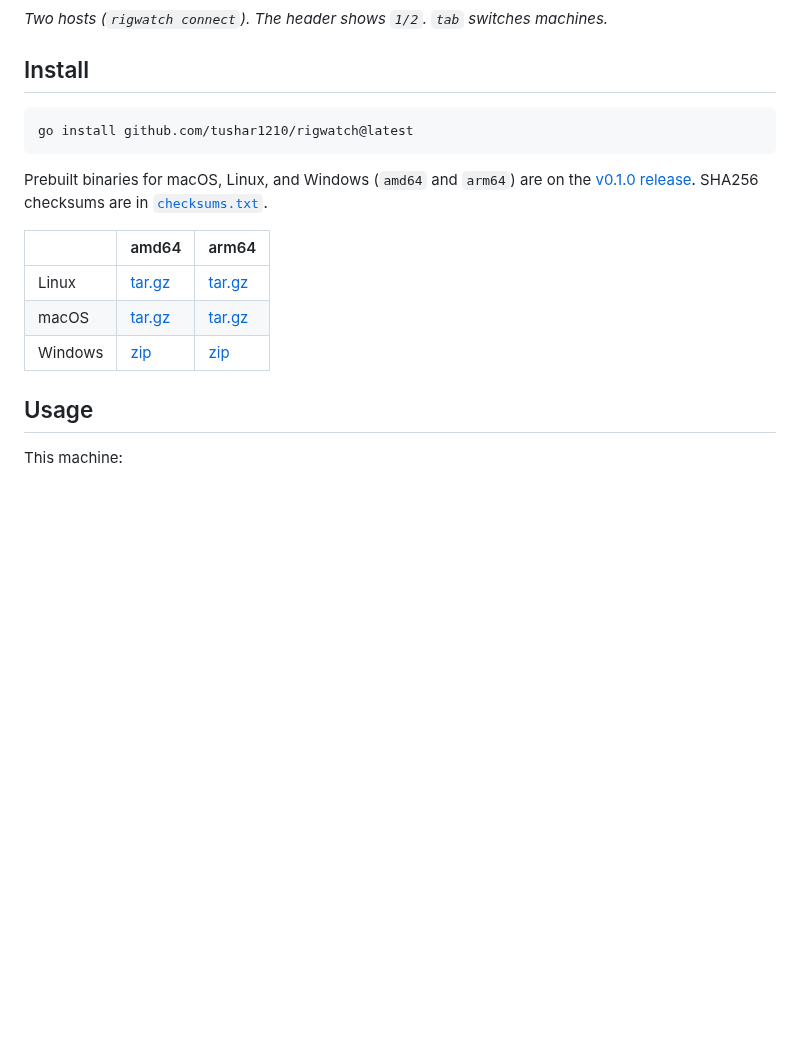
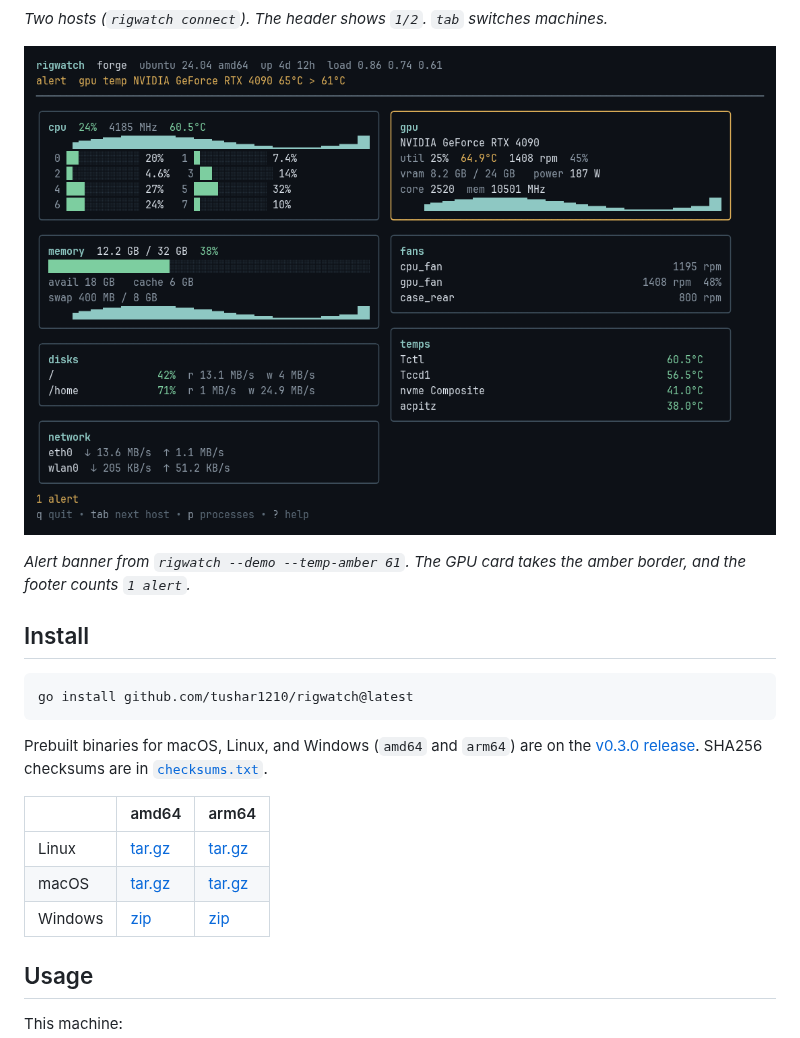
Before and after one commit to tushar1210/rigwatch, a Markdown page: README.md, the part around one of its changes. Rendered like a GitHub page; pictures changed too: docs/alert.png (added); blank space fills up the shorter version.

````diff
--- a/README.md
+++ b/README.md
@@ -16,5 +14,9 @@ It watches the machine you are on, or other hosts over SSH and WebSocket. A miss
 
 *Two hosts (`rigwatch connect`). The header shows `1/2`. `tab` switches machines.*
+
+![Alert banner above the dashboard, GPU card outlined, footer says 1 alert](docs/alert.png)
+
+*Alert banner from `rigwatch --demo --temp-amber 61`. The GPU card takes the amber border, and the footer counts `1 alert`.*
 
 ## Install
 
@@ -22,7 +24,7 @@ It watches the machine you are on, or other hosts over SSH and WebSocket. A miss
 go install github.com/tushar1210/rigwatch@latest
 ```
 
-Prebuilt binaries for macOS, Linux, and Windows (`amd64` and `arm64`) are on the [v0.1.0 release](https://github.com/tushar1210/rigwatch/releases/tag/v0.1.0). SHA256 checksums are in [`checksums.txt`](https://github.com/tushar1210/rigwatch/releases/download/v0.1.0/checksums.txt).
+Prebuilt binaries for macOS, Linux, and Windows (`amd64` and `arm64`) are on the [v0.3.0 release](https://github.com/tushar1210/rigwatch/releases/tag/v0.3.0). SHA256 checksums are in [`checksums.txt`](https://github.com/tushar1210/rigwatch/releases/download/v0.3.0/checksums.txt).
 
 | | amd64 | arm64 |
 | --- | --- | --- |
````
Also changed, not shown: other parts of README.md (+24 -54 lines), docs/connect.png, docs/demo.png, docs/processes.png.
